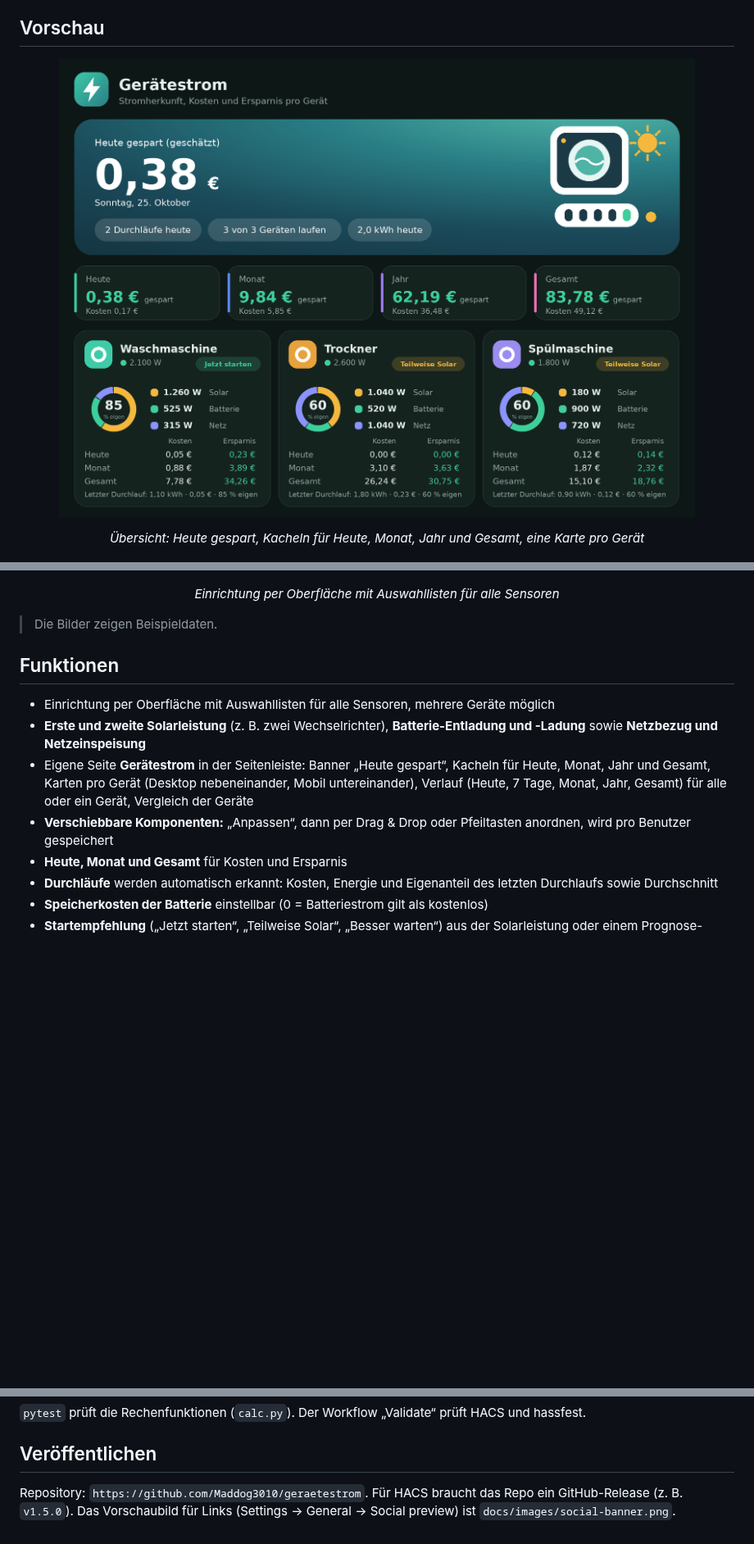
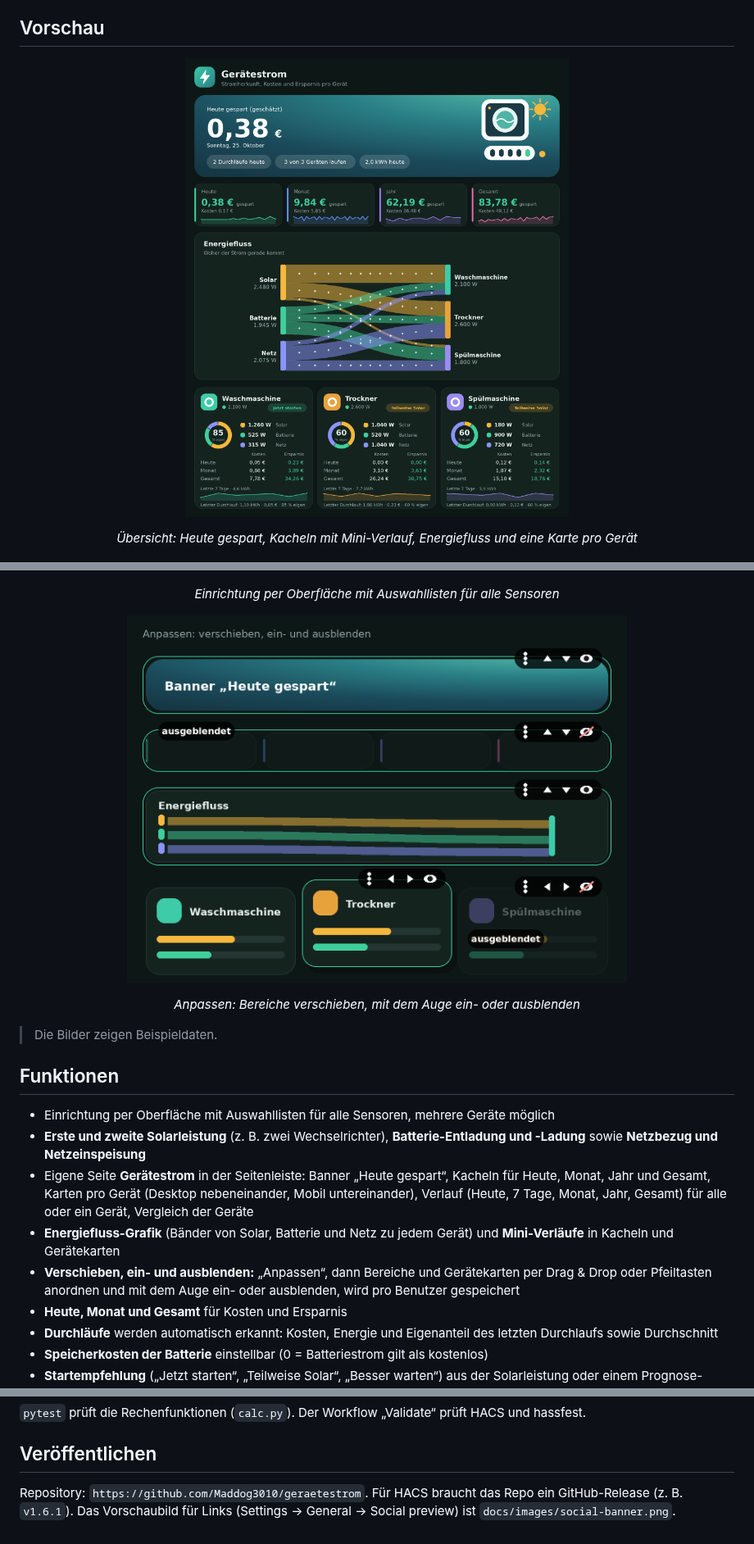
Before and after one commit to Maddog3010/geraetestrom, a Markdown page: README.md, 3 parts joined by grey strips. Shown at 82% size. Drawn GitHub-style; pictures changed too: docs/images/anpassen.png (added), docs/images/uebersicht.png; blank space fills up the shorter version.

```diff
--- a/README.md
+++ b/README.md
@@ -15,7 +15,7 @@ Zeigt pro Gerät (Waschmaschine, Trockner, Spülmaschine …), **woher der Strom
 ## Vorschau
 
 <p align="center"><img src="https://raw.githubusercontent.com/Maddog3010/geraetestrom/main/docs/images/uebersicht.png" alt="Übersicht mit Banner, Kacheln und Gerätekarten" width="100%"></p>
-<p align="center"><em>Übersicht: Heute gespart, Kacheln für Heute, Monat, Jahr und Gesamt, eine Karte pro Gerät</em></p>
+<p align="center"><em>Übersicht: Heute gespart, Kacheln mit Mini-Verlauf, Energiefluss und eine Karte pro Gerät</em></p>
 
 <p align="center"><img src="https://raw.githubusercontent.com/Maddog3010/geraetestrom/main/docs/images/verlauf.png" alt="Verlauf und Vergleich der Geräte" width="100%"></p>
 <p align="center"><em>Verlauf der letzten 7 Tage und Vergleich der Geräte, beschriftet nach Solar, Batterie und Netz</em></p>
@@ -23,13 +23,17 @@ Zeigt pro Gerät (Waschmaschine, Trockner, Spülmaschine …), **woher der Strom
 <p align="center"><img src="https://raw.githubusercontent.com/Maddog3010/geraetestrom/main/docs/images/einrichtung.png" alt="Einrichtung mit Sensorauswahl" width="100%"></p>
 <p align="center"><em>Einrichtung per Oberfläche mit Auswahllisten für alle Sensoren</em></p>
 
+<p align="center"><img src="https://raw.githubusercontent.com/Maddog3010/geraetestrom/main/docs/images/anpassen.png" alt="Anpassen: verschieben, ein- und ausblenden" width="70%"></p>
+<p align="center"><em>Anpassen: Bereiche verschieben, mit dem Auge ein- oder ausblenden</em></p>
+
 > Die Bilder zeigen Beispieldaten.
 
 ## Funktionen
 - Einrichtung per Oberfläche mit Auswahllisten für alle Sensoren, mehrere Geräte möglich
 - **Erste und zweite Solarleistung** (z. B. zwei Wechselrichter), **Batterie-Entladung und -Ladung** sowie **Netzbezug und Netzeinspeisung**
 - Eigene Seite **Gerätestrom** in der Seitenleiste: Banner „Heute gespart“, Kacheln für Heute, Monat, Jahr und Gesamt, Karten pro Gerät (Desktop nebeneinander, Mobil untereinander), Verlauf (Heute, 7 Tage, Monat, Jahr, Gesamt) für alle oder ein Gerät, Vergleich der Geräte
-- **Verschiebbare Komponenten:** „Anpassen“, dann per Drag & Drop oder Pfeiltasten anordnen, wird pro Benutzer gespeichert
+- **Energiefluss-Grafik** (Bänder von Solar, Batterie und Netz zu jedem Gerät) und **Mini-Verläufe** in Kacheln und Gerätekarten
+- **Verschieben, ein- und ausblenden:** „Anpassen“, dann Bereiche und Gerätekarten per Drag & Drop oder Pfeiltasten anordnen und mit dem Auge ein- oder ausblenden, wird pro Benutzer gespeichert
 - **Heute, Monat und Gesamt** für Kosten und Ersparnis
 - **Durchläufe** werden automatisch erkannt: Kosten, Energie und Eigenanteil des letzten Durchlaufs sowie Durchschnitt
 - **Speicherkosten der Batterie** einstellbar (0 = Batteriestrom gilt als kostenlos)
@@ -84,4 +96,4 @@ Siehe [CHANGELOG.md](CHANGELOG.md).
 `pytest` prüft die Rechenfunktionen (`calc.py`). Der Workflow „Validate“ prüft HACS und hassfest.
 
 ## Veröffentlichen
-Repository: `https://github.com/Maddog3010/geraetestrom`. Für HACS braucht das Repo ein GitHub-Release (z. B. `v1.5.0`). Das Vorschaubild für Links (Settings → General → Social preview) ist `docs/images/social-banner.png`.
+Repository: `https://github.com/Maddog3010/geraetestrom`. Für HACS braucht das Repo ein GitHub-Release (z. B. `v1.6.1`). Das Vorschaubild für Links (Settings → General → Social preview) ist `docs/images/social-banner.png`.
```
Also changed, not shown: other parts of README.md (+8 -0 lines), CHANGELOG.md (+13 -0 lines), 4 other files.
